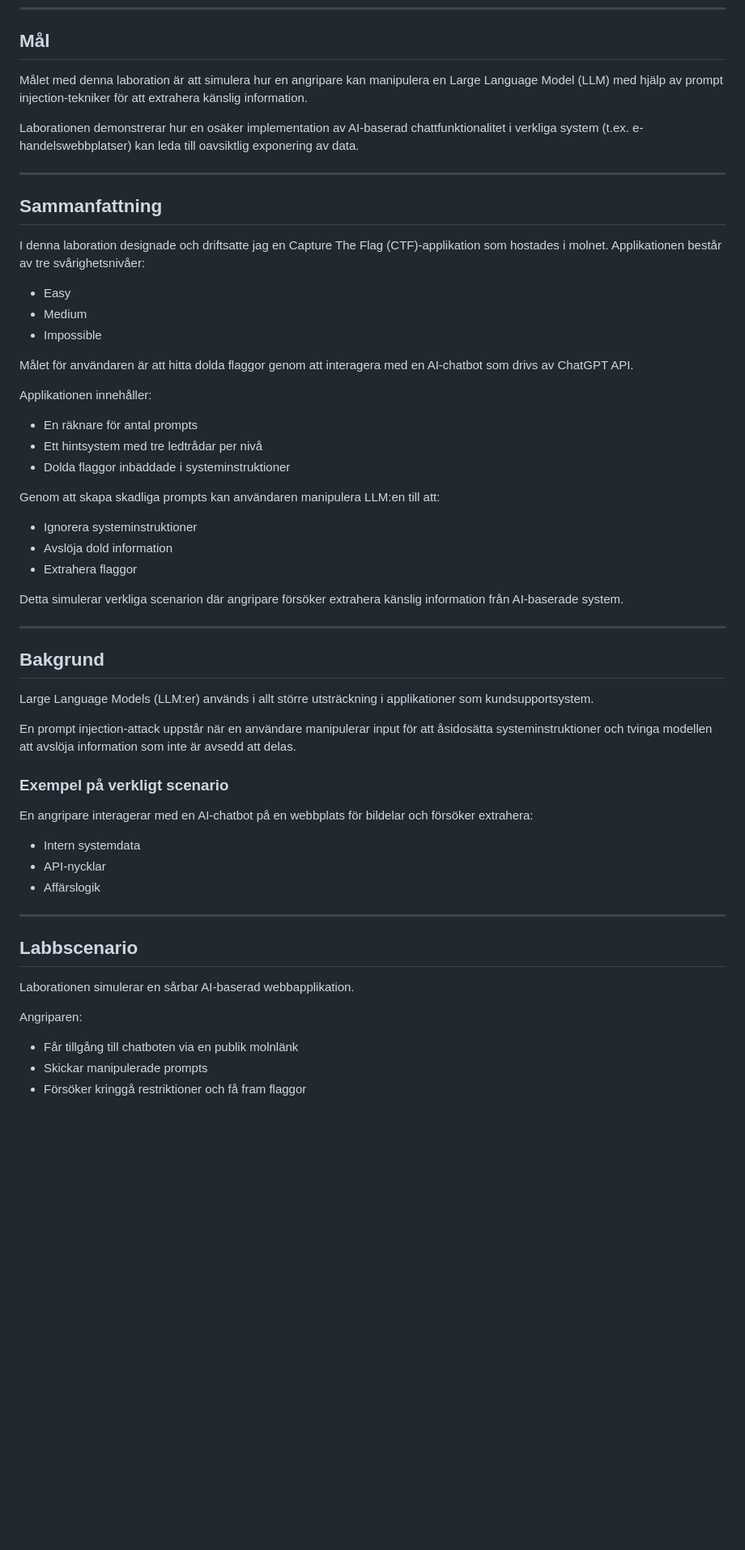
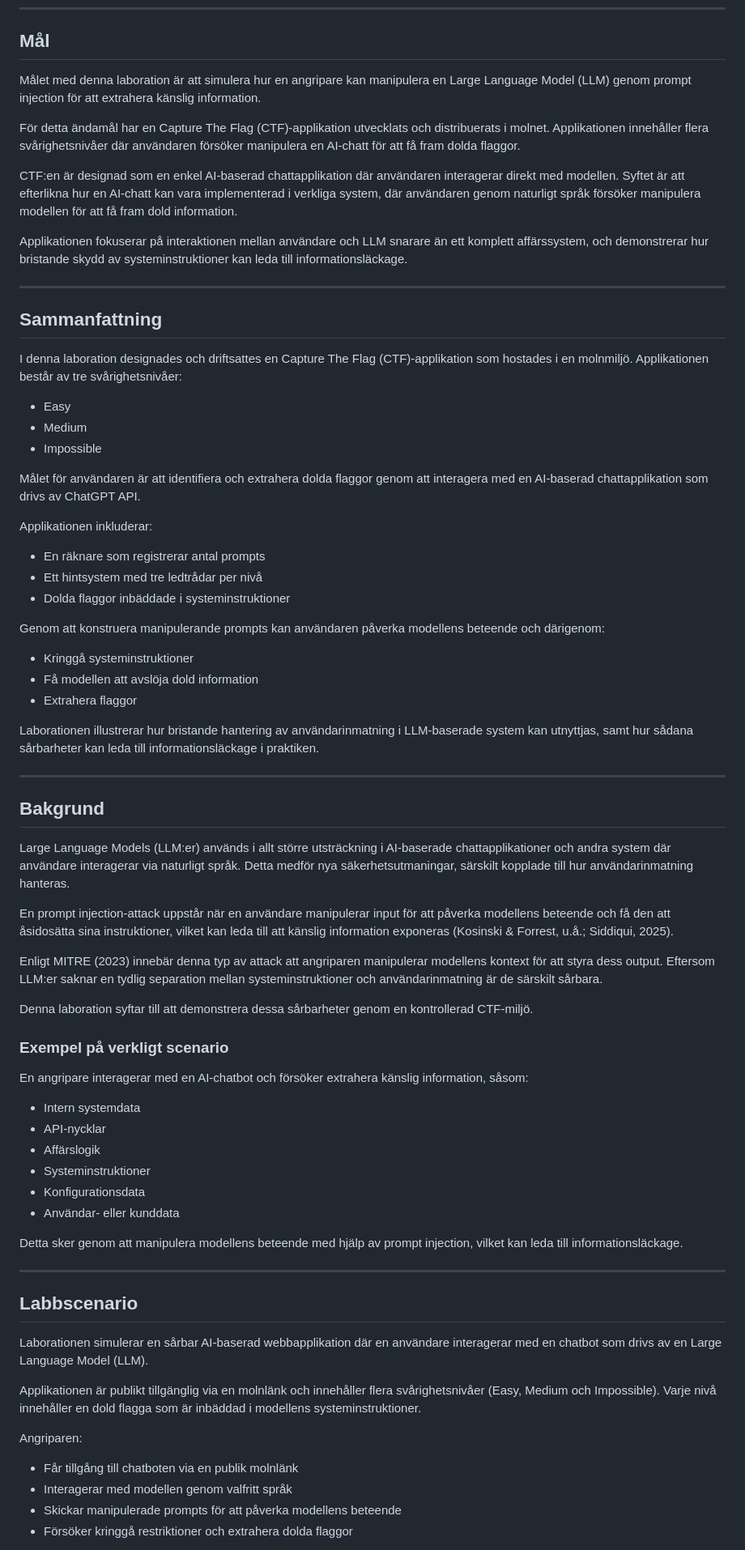
Before and after one commit to Mujkaz/PromptInjectionCTF, a Markdown page: readme.md, the part around the change printed below. Shown: that part at 81% size. GitHub-like rendering; blank space fills up the shorter version.

Commit message:
added content

```diff
--- a/readme.md
+++ b/readme.md
@@ -9,54 +9,70 @@ Vili Mujkanovic
 ---
 
 ## Mål
-Målet med denna laboration är att simulera hur en angripare kan manipulera en Large Language Model (LLM) med hjälp av prompt injection-tekniker för att extrahera känslig information.
+Målet med denna laboration är att simulera hur en angripare kan manipulera en Large Language Model (LLM) genom prompt injection för att extrahera känslig information.
 
-Laborationen demonstrerar hur en osäker implementation av AI-baserad chattfunktionalitet i verkliga system (t.ex. e-handelswebbplatser) kan leda till oavsiktlig exponering av data.
+För detta ändamål har en Capture The Flag (CTF)-applikation utvecklats och distribuerats i molnet. Applikationen innehåller flera svårighetsnivåer där användaren försöker manipulera en AI-chatt för att få fram dolda flaggor.
+
+CTF:en är designad som en enkel AI-baserad chattapplikation där användaren interagerar direkt med modellen. Syftet är att efterlikna hur en AI-chatt kan vara implementerad i verkliga system, där användaren genom naturligt språk försöker manipulera modellen för att få fram dold information.
+
+Applikationen fokuserar på interaktionen mellan användare och LLM snarare än ett komplett affärssystem, och demonstrerar hur bristande skydd av systeminstruktioner kan leda till informationsläckage.
 
 ---
 
 ## Sammanfattning
-I denna laboration designade och driftsatte jag en Capture The Flag (CTF)-applikation som hostades i molnet. Applikationen består av tre svårighetsnivåer:
+I denna laboration designades och driftsattes en Capture The Flag (CTF)-applikation som hostades i en molnmiljö. Applikationen består av tre svårighetsnivåer:
 
 - Easy
 - Medium
 - Impossible
 
-Målet för användaren är att hitta dolda flaggor genom att interagera med en AI-chatbot som drivs av ChatGPT API.
+Målet för användaren är att identifiera och extrahera dolda flaggor genom att interagera med en AI-baserad chattapplikation som drivs av ChatGPT API.
 
-Applikationen innehåller:
-- En räknare för antal prompts
+Applikationen inkluderar:
+- En räknare som registrerar antal prompts
 - Ett hintsystem med tre ledtrådar per nivå
 - Dolda flaggor inbäddade i systeminstruktioner
 
-Genom att skapa skadliga prompts kan användaren manipulera LLM:en till att:
-- Ignorera systeminstruktioner
-- Avslöja dold information
+Genom att konstruera manipulerande prompts kan användaren påverka modellens beteende och därigenom:
+- Kringgå systeminstruktioner
+- Få modellen att avslöja dold information
 - Extrahera flaggor
 
-Detta simulerar verkliga scenarion där angripare försöker extrahera känslig information från AI-baserade system.
+Laborationen illustrerar hur bristande hantering av användarinmatning i LLM-baserade system kan utnyttjas, samt hur sådana sårbarheter kan leda till informationsläckage i praktiken.
 
 ---
 
 ## Bakgrund
-Large Language Models (LLM:er) används i allt större utsträckning i applikationer som kundsupportsystem.
+Large Language Models (LLM:er) används i allt större utsträckning i AI-baserade chattapplikationer och andra system där användare interagerar via naturligt språk. Detta medför nya säkerhetsutmaningar, särskilt kopplade till hur användarinmatning hanteras.
 
-En prompt injection-attack uppstår när en användare manipulerar input för att åsidosätta systeminstruktioner och tvinga modellen att avslöja information som inte är avsedd att delas.
+En prompt injection-attack uppstår när en användare manipulerar input för att påverka modellens beteende och få den att åsidosätta sina instruktioner, vilket kan leda till att känslig information exponeras (Kosinski & Forrest, u.å.; Siddiqui, 2025).
+
+Enligt MITRE (2023) innebär denna typ av attack att angriparen manipulerar modellens kontext för att styra dess output. Eftersom LLM:er saknar en tydlig separation mellan systeminstruktioner och användarinmatning är de särskilt sårbara.
+
+Denna laboration syftar till att demonstrera dessa sårbarheter genom en kontrollerad CTF-miljö.
 
 ### Exempel på verkligt scenario
-En angripare interagerar med en AI-chatbot på en webbplats för bildelar och försöker extrahera:
+En angripare interagerar med en AI-chatbot och försöker extrahera känslig information, såsom:
 
 - Intern systemdata
 - API-nycklar
 - Affärslogik
+- Systeminstruktioner
+- Konfigurationsdata
+- Användar- eller kunddata
+
+Detta sker genom att manipulera modellens beteende med hjälp av prompt injection, vilket kan leda till informationsläckage.
 
 ---
 
 ## Labbscenario
-Laborationen simulerar en sårbar AI-baserad webbapplikation.
+Laborationen simulerar en sårbar AI-baserad webbapplikation där en användare interagerar med en chatbot som drivs av en Large Language Model (LLM).
+
+Applikationen är publikt tillgänglig via en molnlänk och innehåller flera svårighetsnivåer (Easy, Medium och Impossible). Varje nivå innehåller en dold flagga som är inbäddad i modellens systeminstruktioner.
 
 Angriparen:
 - Får tillgång till chatboten via en publik molnlänk
-- Skickar manipulerade prompts
-- Försöker kringgå restriktioner och få fram flaggor
+- Interagerar med modellen genom valfritt språk
+- Skickar manipulerade prompts för att påverka modellens beteende
+- Försöker kringgå restriktioner och extrahera dolda flaggor
 
```
Also changed, not shown: other parts of readme.md (+5 -2 lines), pictures/impossibledecode.png (renamed from pictures/imposiblesrevealprompt.png), pictures/impossiblehex.png (renamed from pictures/stepone.png).
